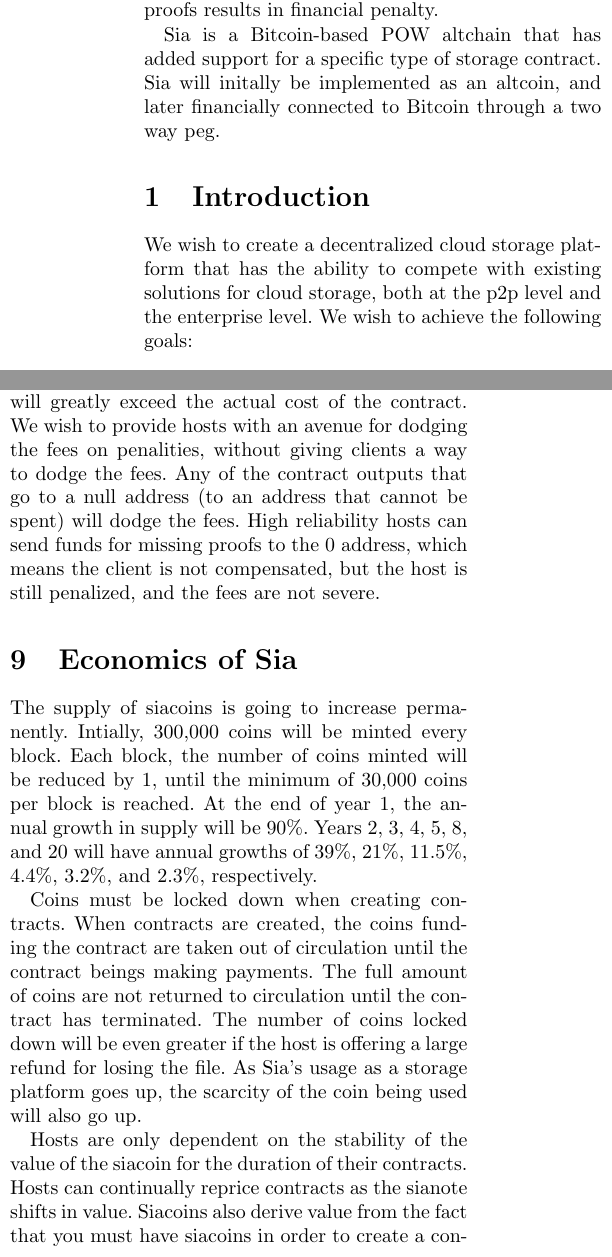
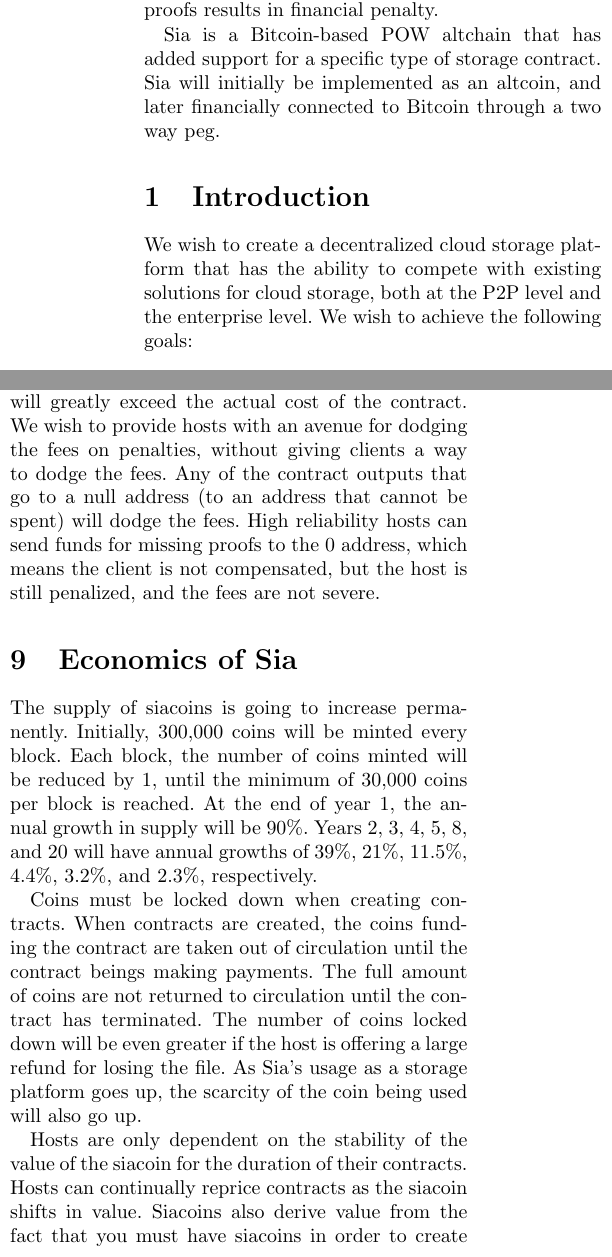
Before and after one commit to NebulousLabs/Sia, a LaTeX document (whitepaper.tex): two parts of the columns of pages 1 and 6 of 9, joined at a grey line, cut so that both start at the same text. Compiled offline with pdfLaTeX.

Commit message:
fix typos

```diff
--- a/whitepaper.tex
+++ b/whitepaper.tex
@@ -24,10 +24,10 @@
 Failure to provide storage proofs results in financial penalty.
 
 Sia is a Bitcoin-based POW altchain that has added support for a specific type of storage contract.
-Sia will initally be implemented as an altcoin, and later financially connected to Bitcoin through a two way peg.
+Sia will initially be implemented as an altcoin, and later financially connected to Bitcoin through a two way peg.
 
 \section{Introduction}
-We wish to create a decentralized cloud storage platform that has the ability to compete with existing solutions for cloud storage, both at the p2p level and the enterprise level.
+We wish to create a decentralized cloud storage platform that has the ability to compete with existing solutions for cloud storage, both at the P2P level and the enterprise level.
 We wish to achieve the following goals:
 \begin{itemize}
 	\item Anyone can join the network as a storage provider and be compensated.
@@ -279,13 +279,13 @@
 \subsection{Fee Exemption}
 High reliability hosts are penalized by the 10\% fee on the contract fund.
 If a host wishes to promise a 10x or 100x payout for losing a file, then the 10\% fee will greatly exceed the actual cost of the contract.
-We wish to provide hosts with an avenue for dodging the fees on penalities, without giving clients a way to dodge the fees.
+We wish to provide hosts with an avenue for dodging the fees on penalties, without giving clients a way to dodge the fees.
 Any of the contract outputs that go to a null address (to an address that cannot be spent) will dodge the fees.
 High reliability hosts can send funds for missing proofs to the 0 address, which means the client is not compensated, but the host is still penalized, and the fees are not severe.
 
 \section{Economics of Sia}
 The supply of siacoins is going to increase permanently.
-Intially, 300,000 coins will be minted every block.
+Initially, 300,000 coins will be minted every block.
 Each block, the number of coins minted will be reduced by 1, until the minimum of 30,000 coins per block is reached.
 At the end of year 1, the annual growth in supply will be 90\%.
 Years 2, 3, 4, 5, 8, and 20 will have annual growths of 39\%, 21\%, 11.5\%, 4.4\%, 3.2\%, and 2.3\%, respectively.
@@ -297,7 +297,7 @@
 As Sia's usage as a storage platform goes up, the scarcity of the coin being used will also go up.
 
 Hosts are only dependent on the stability of the value of the siacoin for the duration of their contracts.
-Hosts can continually reprice contracts as the sianote shifts in value.
+Hosts can continually reprice contracts as the siacoin shifts in value.
 Siacoins also derive value from the fact that you must have siacoins in order to create a contract.
 Future additions to support more currencies through the use of two way pegs will provide additional security for hosts.
 
```
Also changed, not shown: whitepaper.tex (14 more changed lines).
